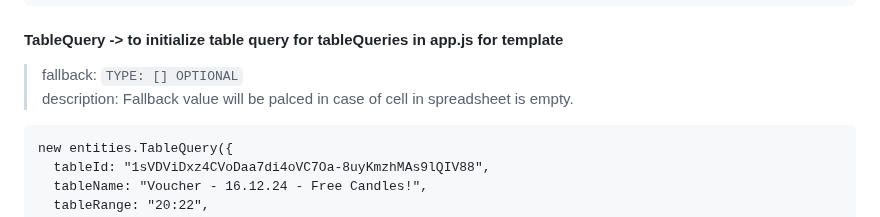
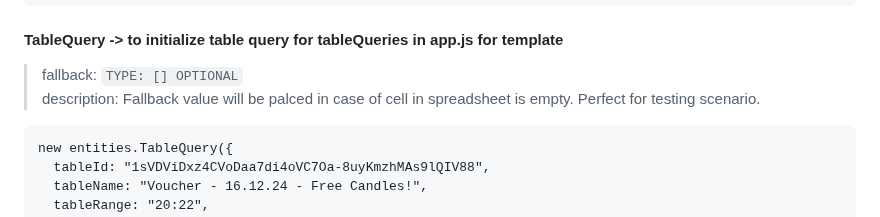
Before and after one commit to BelianiRafal/Constructor, a Markdown page: README.md, the part around the change. Rendered like a GitHub page.

````diff
--- a/README.md
+++ b/README.md
@@ -517,7 +517,7 @@ new entities.SlugImage({
 
 #### TableQuery -> to initialize table query for tableQueries in app.js for template
 > fallback: ```TYPE: [] OPTIONAL``` \
-> description: Fallback value will be palced in case of cell in spreadsheet is empty.
+> description: Fallback value will be palced in case of cell in spreadsheet is empty. Perfect for testing scenario.
 ```
 new entities.TableQuery({
   tableId: "1sVDViDxz4CVoDaa7di4oVC7Oa-8uyKmzhMAs9lQIV88",
````
